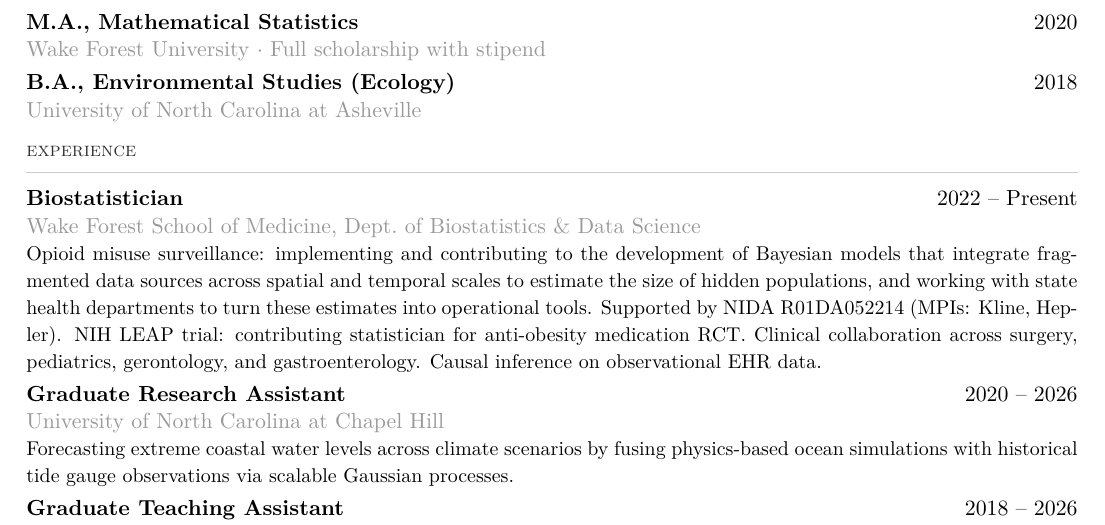
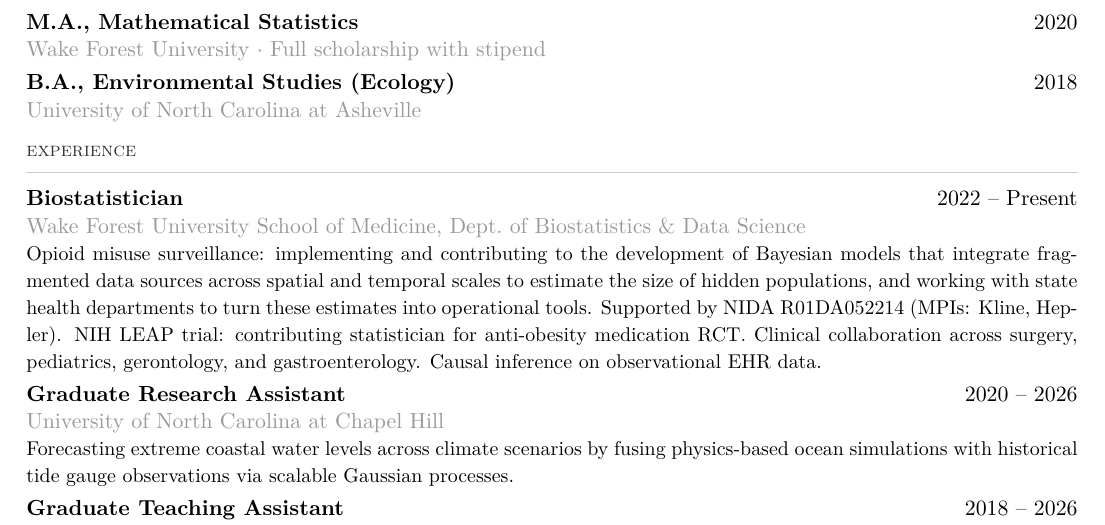
Before and after one commit to BrianNathanWhite/briannathanwhite.github.io, a LaTeX CV (cv.tex): part of page 1 of 2, cut so that both start at the same text. Compiled offline with pdfLaTeX.

Commit message:
Use official Wake Forest University School of Medicine name on CV

```diff
--- a/cv.tex
+++ b/cv.tex
@@ -56,7 +56,7 @@
 \section{experience}
 
 \textbf{Biostatistician} \hfill 2022 -- Present \\
-{\color{subtle}Wake Forest School of Medicine, Dept.\ of Biostatistics \& Data Science} \\
+{\color{subtle}Wake Forest University School of Medicine, Dept.\ of Biostatistics \& Data Science} \\
 {\small Opioid misuse surveillance: implementing and contributing to the development of Bayesian models that integrate fragmented data sources across spatial and temporal scales to estimate the size of hidden populations, and working with state health departments to turn these estimates into operational tools. Supported by NIDA R01DA052214 (MPIs: Kline, Hepler). NIH LEAP trial: contributing statistician for anti-obesity medication RCT. Clinical collaboration across surgery, pediatrics, gerontology, and gastroenterology. Causal inference on observational EHR data.}
 
 \vspace{3pt}
```
Also changed, not shown: cv.pdf.
